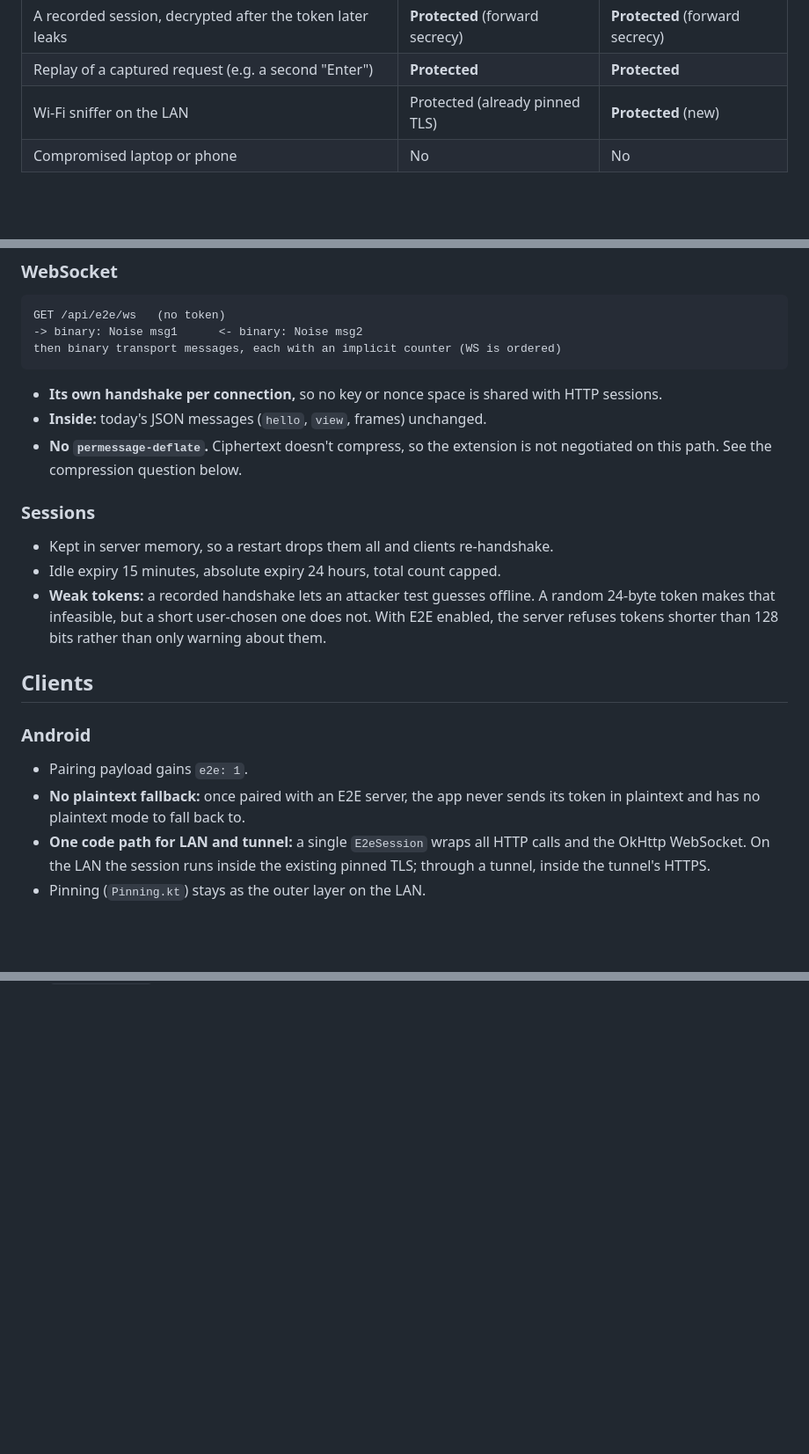
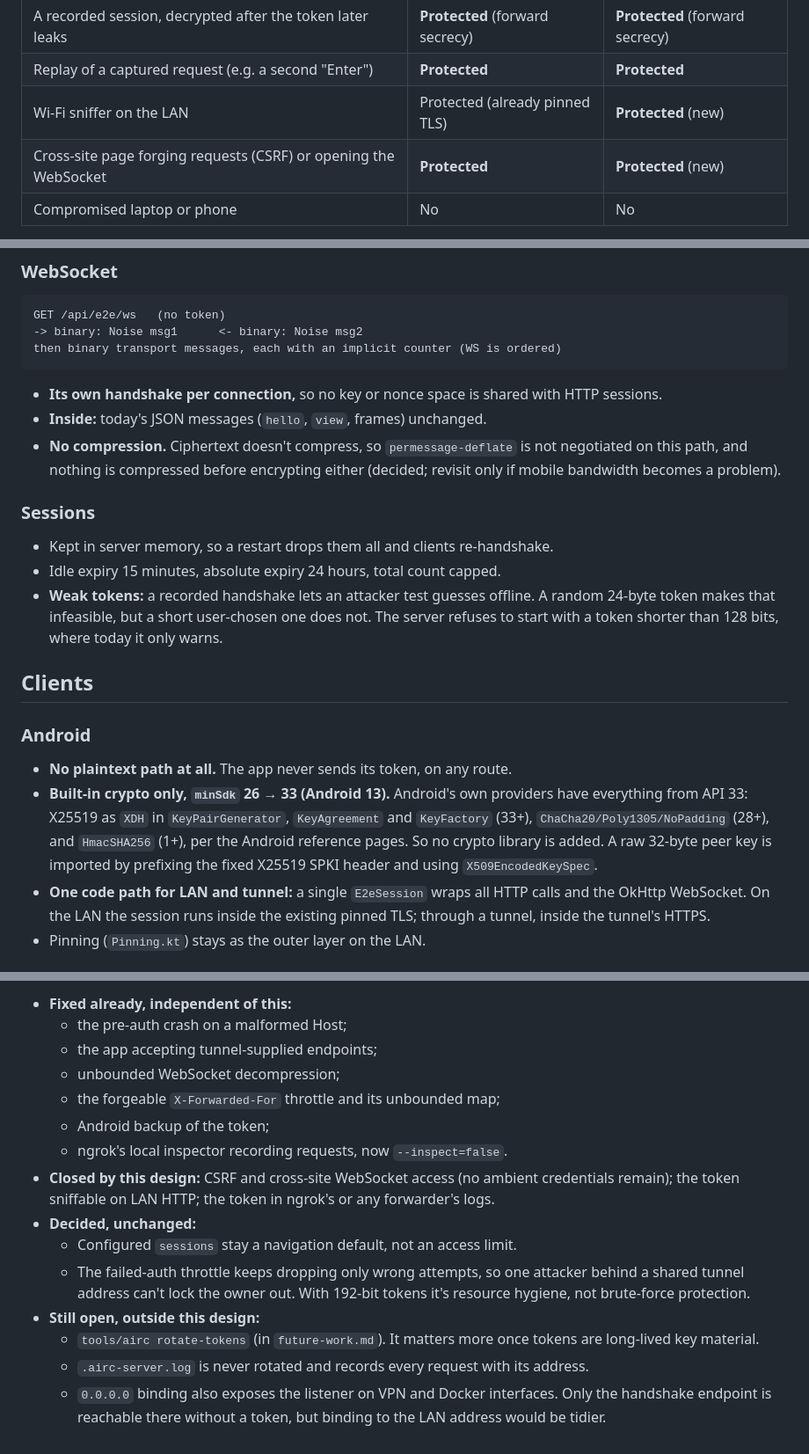
Before and after one commit to Kynde/airc, a Markdown page: docs/e2e-encryption.md, 3 parts joined by grey strips. Shown at 88% size. GitHub-like rendering; blank space fills up the shorter version.

```diff
--- a/docs/e2e-encryption.md
+++ b/docs/e2e-encryption.md
@@ -28,6 +30,7 @@ Airc server.
 | A recorded session, decrypted after the token later leaks | **Protected** (forward secrecy) | **Protected** (forward secrecy) |
 | Replay of a captured request (e.g. a second "Enter") | **Protected** | **Protected** |
 | Wi-Fi sniffer on the LAN | Protected (already pinned TLS) | **Protected** (new) |
+| Cross-site page forging requests (CSRF) or opening the WebSocket | **Protected** | **Protected** (new) |
 | Compromised laptop or phone | No | No |
 
 Why the browser can't be protected against a tampering tunnel: the tunnel also
@@ -135,8 +138,9 @@ then binary transport messages, each with an implicit counter (WS is ordered)
 - **Its own handshake per connection,** so no key or nonce space is shared with
   HTTP sessions.
 - **Inside:** today's JSON messages (`hello`, `view`, frames) unchanged.
-- **No `permessage-deflate`.** Ciphertext doesn't compress, so the extension is
-  not negotiated on this path. See the compression question below.
+- **No compression.** Ciphertext doesn't compress, so `permessage-deflate` is
+  not negotiated on this path, and nothing is compressed before encrypting
+  either (decided; revisit only if mobile bandwidth becomes a problem).
 
 ### Sessions
 
@@ -144,16 +148,20 @@ then binary transport messages, each with an implicit counter (WS is ordered)
 - Idle expiry 15 minutes, absolute expiry 24 hours, total count capped.
 - **Weak tokens:** a recorded handshake lets an attacker test guesses offline. A
   random 24-byte token makes that infeasible, but a short user-chosen one does
-  not. With E2E enabled, the server refuses tokens shorter than 128 bits rather
-  than only warning about them.
+  not. The server refuses to start with a token shorter than 128 bits, where
+  today it only warns.
 
 ## Clients
 
 ### Android
 
-- Pairing payload gains `e2e: 1`.
-- **No plaintext fallback:** once paired with an E2E server, the app never sends
-  its token in plaintext and has no plaintext mode to fall back to.
+- **No plaintext path at all.** The app never sends its token, on any route.
+- **Built-in crypto only, `minSdk` 26 → 33 (Android 13).** Android's own
+  providers have everything from API 33: X25519 as `XDH` in `KeyPairGenerator`,
+  `KeyAgreement` and `KeyFactory` (33+), `ChaCha20/Poly1305/NoPadding` (28+),
+  and `HmacSHA256` (1+), per the Android reference pages. So no crypto library
+  is added. A raw 32-byte peer key is imported by prefixing the fixed X25519
+  SPKI header and using `X509EncodedKeySpec`.
 - **One code path for LAN and tunnel:** a single `E2eSession` wraps all HTTP
   calls and the OkHttp WebSocket. On the LAN the session runs inside the
   existing pinned TLS; through a tunnel, inside the tunnel's HTTPS.
@@ -240,0 +252,23 @@ New config key `e2e`: `"off"` | `"allow"` | `"require"`.
+- **Fixed already, independent of this:**
+  - the pre-auth crash on a malformed Host;
+  - the app accepting tunnel-supplied endpoints;
+  - unbounded WebSocket decompression;
+  - the forgeable `X-Forwarded-For` throttle and its unbounded map;
+  - Android backup of the token;
+  - ngrok's local inspector recording requests, now `--inspect=false`.
+- **Closed by this design:** CSRF and cross-site WebSocket access (no ambient
+  credentials remain); the token sniffable on LAN HTTP; the token in ngrok's or
+  any forwarder's logs.
+- **Decided, unchanged:**
+  - Configured `sessions` stay a navigation default, not an access limit.
+  - The failed-auth throttle keeps dropping only wrong attempts, so one attacker
+    behind a shared tunnel address can't lock the owner out. With 192-bit tokens
+    it's resource hygiene, not brute-force protection.
+- **Still open, outside this design:**
+  - `tools/airc rotate-tokens` (in `future-work.md`). It matters more once
+    tokens are long-lived key material.
+  - `.airc-server.log` is never rotated and records every request with its
+    address.
+  - `0.0.0.0` binding also exposes the listener on VPN and Docker interfaces.
+    Only the handshake endpoint is reachable there without a token, but binding
+    to the LAN address would be tidier.
```
Also changed, not shown: other parts of docs/e2e-encryption.md (+41 -36 lines).
